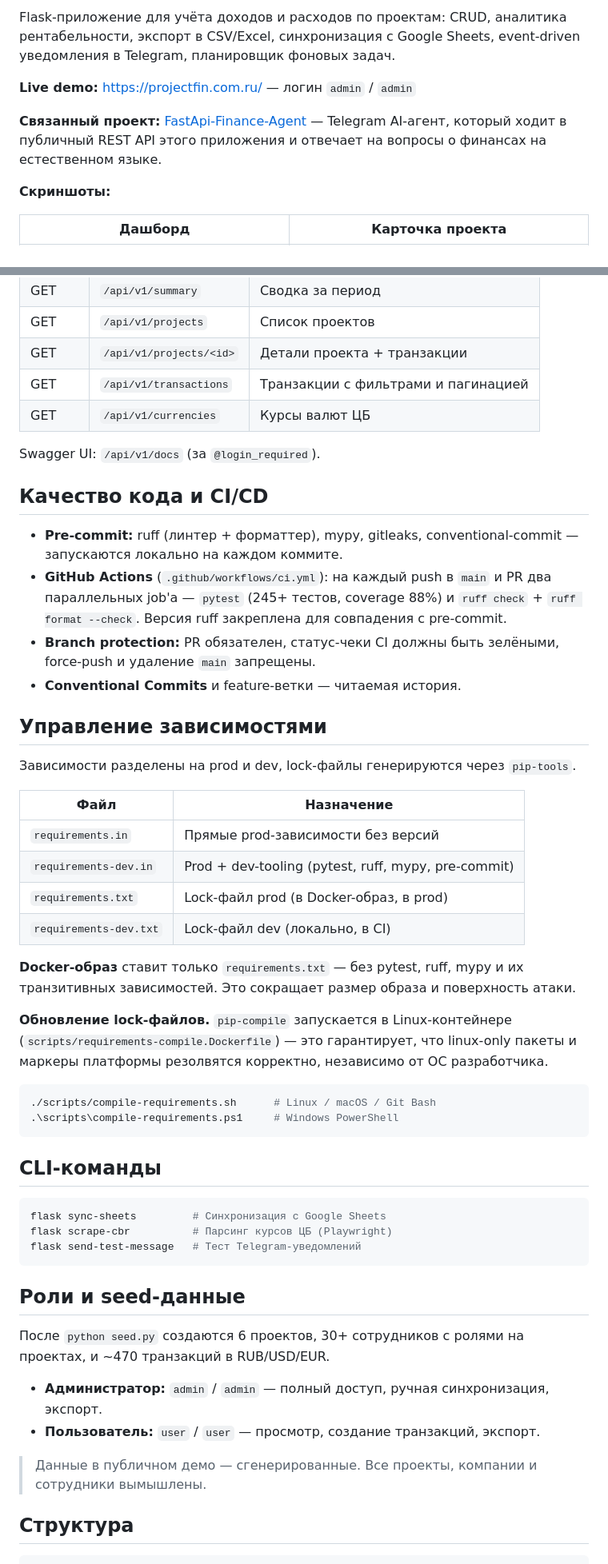
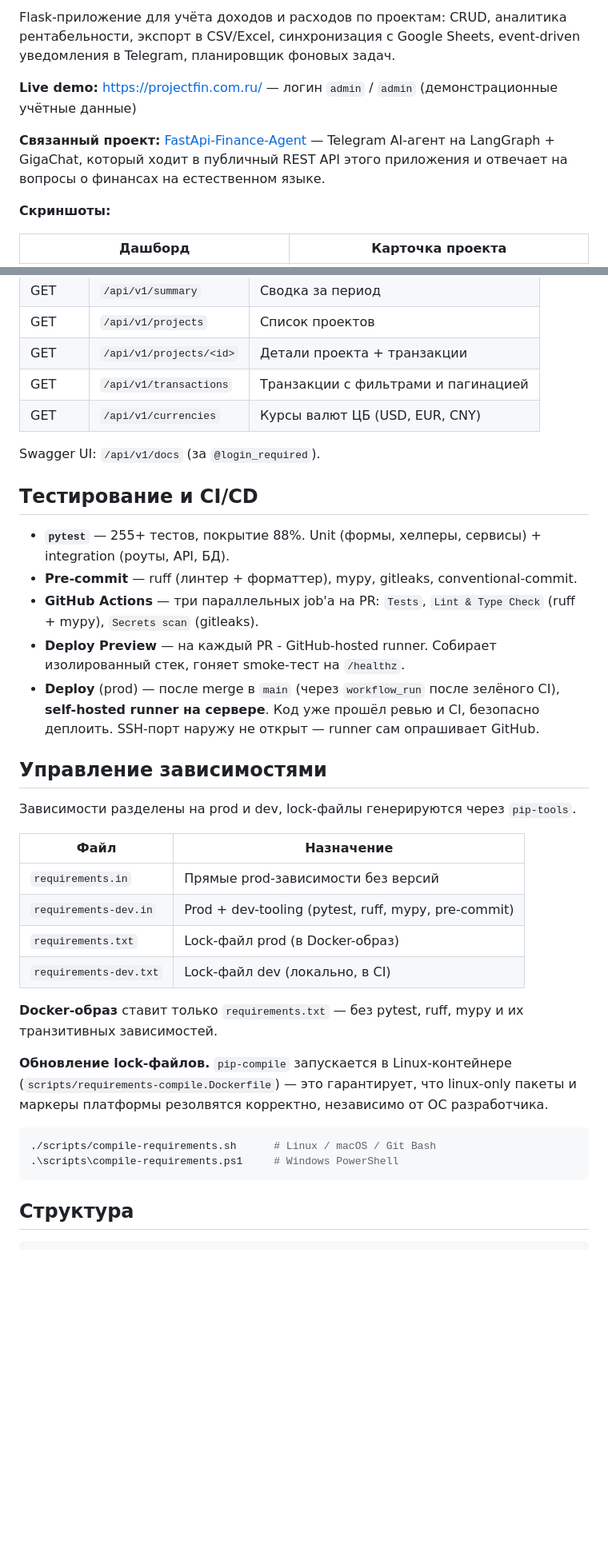
Before and after one commit to daniil-avdeenko/project-finance, a Markdown page: README.md, 2 parts joined by grey strips. Shown at 80% size. Drawn GitHub-style; blank space fills up the shorter version.

````diff
--- a/README.md
+++ b/README.md
@@ -8,11 +10,11 @@ Flask-приложение для учёта доходов и расходов
 аналитика рентабельности, экспорт в CSV/Excel, синхронизация с Google Sheets,
 event-driven уведомления в Telegram, планировщик фоновых задач.
 
-**Live demo:** https://projectfin.com.ru/ — логин `admin` / `admin`
+**Live demo:** https://projectfin.com.ru/ — логин `admin` / `admin` (демонстрационные учётные данные)
 
 **Связанный проект:** [FastApi-Finance-Agent](https://github.com/daniil-avdeenko/FastApi-Finance-Agent) —
-Telegram AI-агент, который ходит в публичный REST API этого приложения
-и отвечает на вопросы о финансах на естественном языке.
+Telegram AI-агент на LangGraph + GigaChat, который ходит в публичный REST API
+этого приложения и отвечает на вопросы о финансах на естественном языке.
 
 **Скриншоты:**
 
@@ -191,20 +144,17 @@ REST API `/api/v1/*` — используется Telegram-агентом
 | GET | `/api/v1/projects` | Список проектов |
 | GET | `/api/v1/projects/<id>` | Детали проекта + транзакции |
 | GET | `/api/v1/transactions` | Транзакции с фильтрами и пагинацией |
-| GET | `/api/v1/currencies` | Курсы валют ЦБ |
+| GET | `/api/v1/currencies` | Курсы валют ЦБ (USD, EUR, CNY) |
 
 Swagger UI: `/api/v1/docs` (за `@login_required`).
 
-## Качество кода и CI/CD
+## Тестирование и CI/CD
 
-- **Pre-commit:** ruff (линтер + форматтер), mypy, gitleaks, conventional-commit —
-  запускаются локально на каждом коммите.
-- **GitHub Actions** (`.github/workflows/ci.yml`): на каждый push в `main` и PR
-  два параллельных job'а — `pytest` (245+ тестов, coverage 88%) и `ruff check` +
-  `ruff format --check`. Версия ruff закреплена для совпадения с pre-commit.
-- **Branch protection:** PR обязателен, статус-чеки CI должны быть зелёными,
-  force-push и удаление `main` запрещены.
-- **Conventional Commits** и feature-ветки — читаемая история.
+- **`pytest`** — 255+ тестов, покрытие 88%. Unit (формы, хелперы, сервисы) + integration (роуты, API, БД).
+- **Pre-commit** — ruff (линтер + форматтер), mypy, gitleaks, conventional-commit.
+- **GitHub Actions** — три параллельных job'а на PR: `Tests`, `Lint & Type Check` (ruff + mypy), `Secrets scan` (gitleaks).
+- **Deploy Preview** — на каждый PR - GitHub-hosted runner. Собирает изолированный стек, гоняет smoke-тест на `/healthz`.
+- **Deploy** (prod) — после merge в `main` (через `workflow_run` после зелёного CI), **self-hosted runner на сервере**. Код уже прошёл ревью и CI, безопасно деплоить. SSH-порт наружу не открыт — runner сам опрашивает GitHub.
 
 ## Управление зависимостями
 
@@ -214,10 +164,10 @@ Swagger UI: `/api/v1/docs` (за `@login_required`).
 |---|---|
 | `requirements.in` | Прямые prod-зависимости без версий |
 | `requirements-dev.in` | Prod + dev-tooling (pytest, ruff, mypy, pre-commit) |
-| `requirements.txt` | Lock-файл prod (в Docker-образ, в prod) |
+| `requirements.txt` | Lock-файл prod (в Docker-образ) |
 | `requirements-dev.txt` | Lock-файл dev (локально, в CI) |
 
-**Docker-образ** ставит только `requirements.txt` — без pytest, ruff, mypy и их транзитивных зависимостей. Это сокращает размер образа и поверхность атаки.
+**Docker-образ** ставит только `requirements.txt` — без pytest, ruff, mypy и их транзитивных зависимостей.
 
 **Обновление lock-файлов.** `pip-compile` запускается в Linux-контейнере (`scripts/requirements-compile.Dockerfile`) — это гарантирует, что linux-only пакеты и маркеры платформы резолвятся корректно, независимо от ОС разработчика.
 
@@ -225,25 +175,6 @@ Swagger UI: `/api/v1/docs` (за `@login_required`).
 ./scripts/compile-requirements.sh      # Linux / macOS / Git Bash
 .\scripts\compile-requirements.ps1     # Windows PowerShell
 ```
-
-## CLI-команды
-
-```bash
-flask sync-sheets         # Синхронизация с Google Sheets
-flask scrape-cbr          # Парсинг курсов ЦБ (Playwright)
-flask send-test-message   # Тест Telegram-уведомлений
-```
-
-## Роли и seed-данные
-
-После `python seed.py` создаются 6 проектов, 30+ сотрудников с ролями на проектах,
-и ~470 транзакций в RUB/USD/EUR.
-
-- **Администратор:** `admin` / `admin` — полный доступ, ручная синхронизация, экспорт.
-- **Пользователь:** `user` / `user` — просмотр, создание транзакций, экспорт.
-
-> Данные в публичном демо — сгенерированные. Все проекты, компании и
-> сотрудники вымышлены.
 
 ## Структура
 
````
Also changed, not shown: other parts of README.md (+48 -106 lines).
